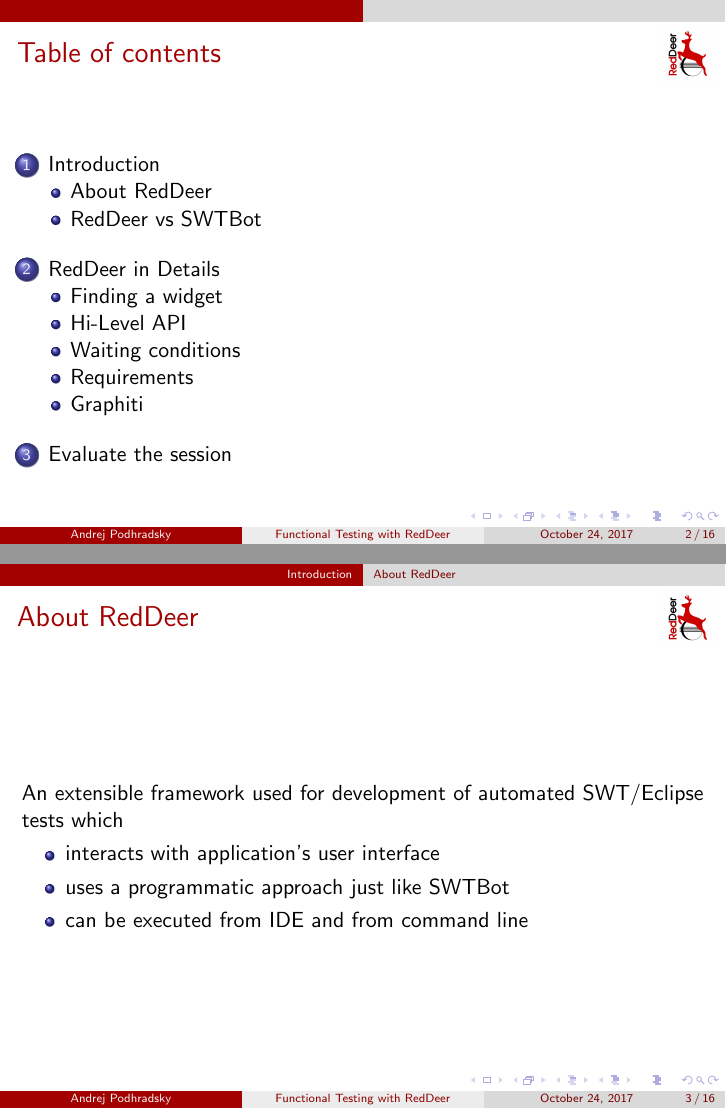
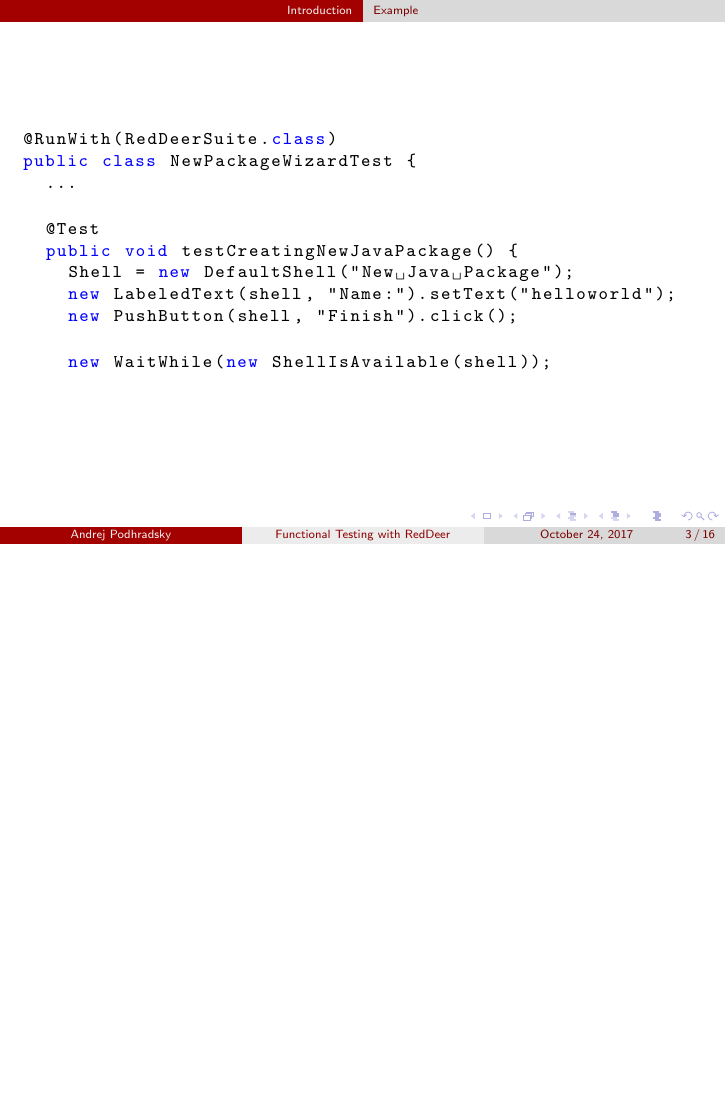
Before and after one commit to apodhrad/reddeer-presentation, LaTeX slides (reddeer_presentation.tex): pages 2 and 3 of 16 before the commit and page 5 of 18 after it, the two joined at a grey line, the shorter picture padded with empty space. Compiled offline with pdfLaTeX.

Commit message:
Change the introduction

```diff
--- a/reddeer_presentation.tex
+++ b/reddeer_presentation.tex
@@ -32,16 +32,9 @@
 
 \frame{\titlepage}
 
-\frame{\frametitle{Table of contents}\tableofcontents}
+% \frame{\frametitle{Table of contents}\tableofcontents}
 
 \section{Introduction}
 
-\subsection{About RedDeer}
+\subsection{Example}
 \begin{frame}[fragile]
-\frametitle{About RedDeer}
-An extensible framework used for development of automated SWT/Eclipse tests which
-\begin{itemize}
-\item interacts with application’s user interface
-\item uses a programmatic approach just like SWTBot
-\item can be executed from IDE and from command line
-\end{itemize}
@@ -49,3 +46,33 @@
+\begin{frame}[fragile]
+\begin{lstlisting}
+@RunWith(RedDeerSuite.class)
+public class NewPackageWizardTest {
+  ...
+\end{lstlisting}
+\pause
+\begin{lstlisting}
+  @Test
+  public void testCreatingNewJavaPackage() {
+    Shell = new DefaultShell("New Java Package");
+    new LabeledText(shell, "Name:").setText("helloworld");
+    new PushButton(shell, "Finish").click();
+\end{lstlisting}
+\pause
+\begin{lstlisting}
+    new WaitWhile(new ShellIsAvailable(shell));
+\end{lstlisting}
+\end{frame}
+
+%\subsection{About RedDeer}
+%\begin{frame}[fragile]
+%\frametitle{About RedDeer}
+%An extensible framework used for development of automated SWT/Eclipse tests which
+%\begin{itemize}
+%\item interacts with application’s user interface
+%\item uses a programmatic approach just like SWTBot
+%\item can be executed from IDE and from command line
+%\end{itemize}
+%\end{frame}
 
 \subsection{RedDeer vs SWTBot}
 \begin{frame}[fragile]
```
Also changed, not shown: new_java_package.png (added), new_java_package_matcher.png (added), reddeer_presentation.tex (4 more changed lines).
